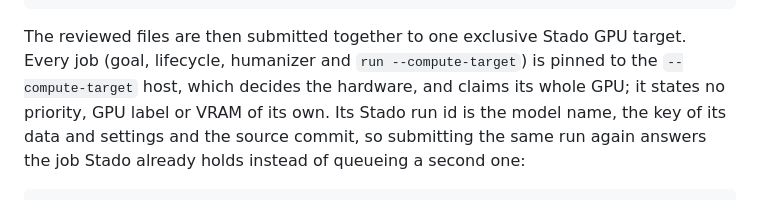
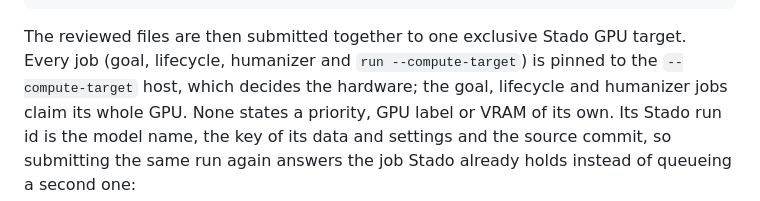
Before and after one commit to wisent-ai/transcript-label-trainer, a Markdown page: docs/guide/models.md, the part around the change. GitHub-like rendering.

Commit message:
docs: only the goal, lifecycle and humanizer jobs claim the whole GPU

```diff
--- a/docs/guide/models.md
+++ b/docs/guide/models.md
@@ -232,8 +232,8 @@ ster tune evaluate --model Qwen/Qwen3-4B --examples eval-examples.json --max-seq
 
 The reviewed files are then submitted together to one exclusive Stado GPU
 target. Every job (goal, lifecycle, humanizer and `run --compute-target`) is pinned to the
-`--compute-target` host, which decides the hardware, and claims its whole GPU; it states no
-priority, GPU label or VRAM of its own. Its Stado run id is the model name, the key of its
+`--compute-target` host, which decides the hardware; the goal, lifecycle and humanizer jobs
+claim its whole GPU. None states a priority, GPU label or VRAM of its own. Its Stado run id is the model name, the key of its
 data and settings and the source commit, so submitting the same run again answers the job
 Stado already holds instead of queueing a second one:
 
```
